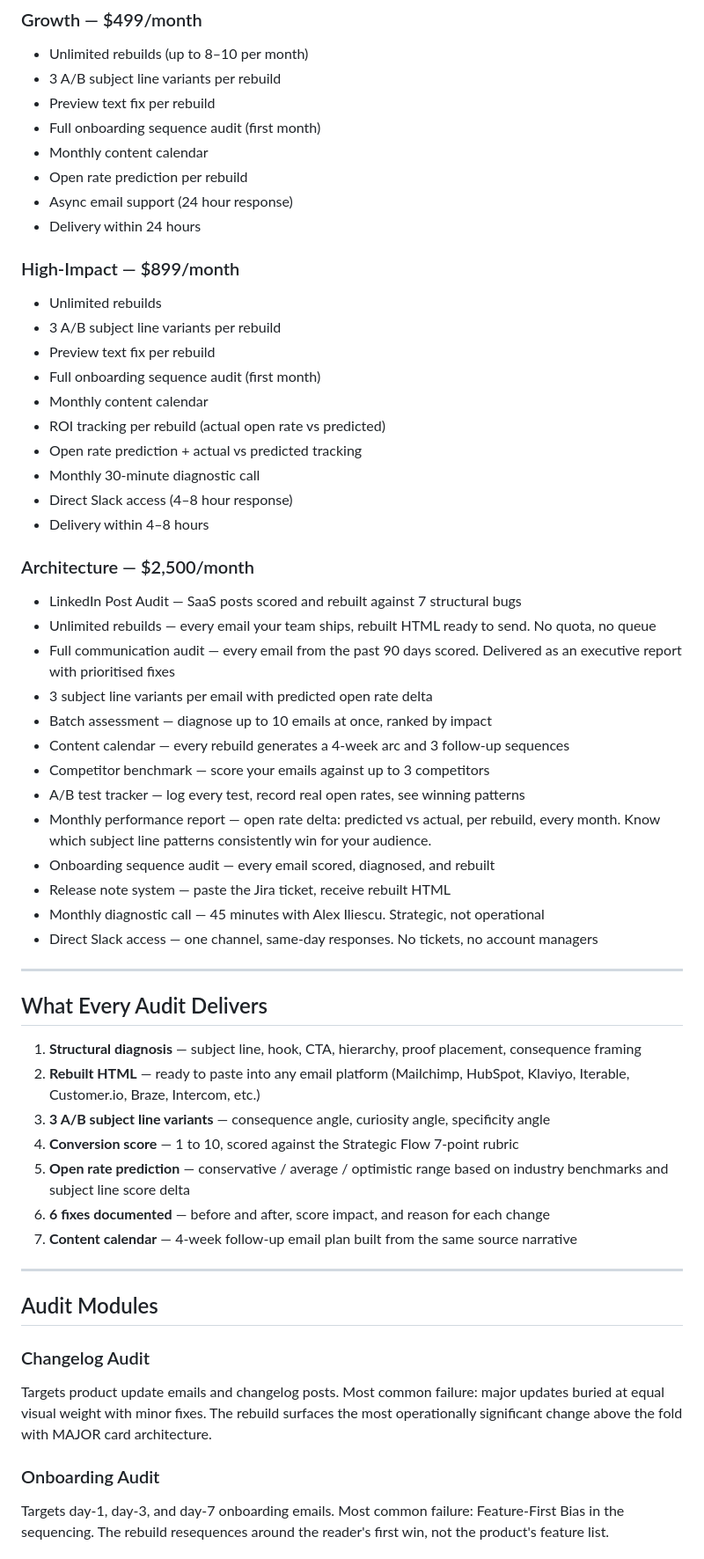
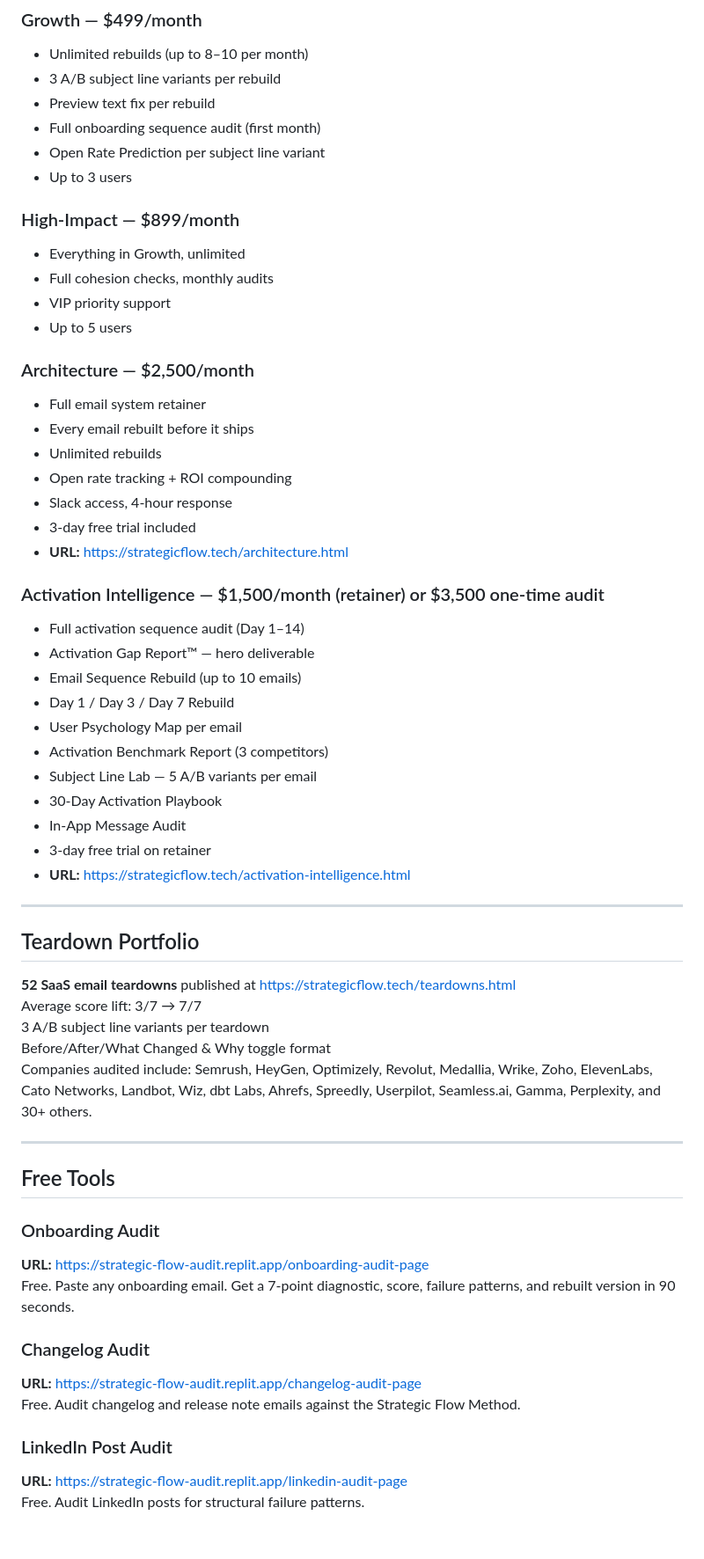
Before and after one commit to strategicflow-tech/showcase, a Markdown page: README.md, the part around one of its changes. Shown at 88% size. Rendered like a GitHub page.

```diff
--- a/README.md
+++ b/README.md
@@ -141,57 +147,60 @@ Any architectural element in an email that interrupts, delays, or eliminates the
 - 3 A/B subject line variants per rebuild
 - Preview text fix per rebuild
 - Full onboarding sequence audit (first month)
-- Monthly content calendar
-- Open rate prediction per rebuild
-- Async email support (24 hour response)
-- Delivery within 24 hours
+- Open Rate Prediction per subject line variant
+- Up to 3 users
 
 ### High-Impact — $899/month
-- Unlimited rebuilds
-- 3 A/B subject line variants per rebuild
-- Preview text fix per rebuild
-- Full onboarding sequence audit (first month)
-- Monthly content calendar
-- ROI tracking per rebuild (actual open rate vs predicted)
-- Open rate prediction + actual vs predicted tracking
-- Monthly 30-minute diagnostic call
-- Direct Slack access (4–8 hour response)
-- Delivery within 4–8 hours
+- Everything in Growth, unlimited
+- Full cohesion checks, monthly audits
+- VIP priority support
+- Up to 5 users
 
 ### Architecture — $2,500/month
-- LinkedIn Post Audit — SaaS posts scored and rebuilt against 7 structural bugs
-- Unlimited rebuilds — every email your team ships, rebuilt HTML ready to send. No quota, no queue
-- Full communication audit — every email from the past 90 days scored. Delivered as an executive report with prioritised fixes
-- 3 subject line variants per email with predicted open rate delta
-- Batch assessment — diagnose up to 10 emails at once, ranked by impact
-- Content calendar — every rebuild generates a 4-week arc and 3 follow-up sequences
-- Competitor benchmark — score your emails against up to 3 competitors
-- A/B test tracker — log every test, record real open rates, see winning patterns
-- Monthly performance report — open rate delta: predicted vs actual, per rebuild, every month. Know which subject line patterns consistently win for your audience.
-- Onboarding sequence audit — every email scored, diagnosed, and rebuilt
-- Release note system — paste the Jira ticket, receive rebuilt HTML
-- Monthly diagnostic call — 45 minutes with Alex Iliescu. Strategic, not operational
-- Direct Slack access — one channel, same-day responses. No tickets, no account managers
+- Full email system retainer
+- Every email rebuilt before it ships
+- Unlimited rebuilds
+- Open rate tracking + ROI compounding
+- Slack access, 4-hour response
+- 3-day free trial included
+- **URL:** https://strategicflow.tech/architecture.html
+
+### Activation Intelligence — $1,500/month (retainer) or $3,500 one-time audit
+- Full activation sequence audit (Day 1–14)
+- Activation Gap Report™ — hero deliverable
+- Email Sequence Rebuild (up to 10 emails)
+- Day 1 / Day 3 / Day 7 Rebuild
+- User Psychology Map per email
+- Activation Benchmark Report (3 competitors)
+- Subject Line Lab — 5 A/B variants per email
+- 30-Day Activation Playbook
+- In-App Message Audit
+- 3-day free trial on retainer
+- **URL:** https://strategicflow.tech/activation-intelligence.html
 
 ---
 
-## What Every Audit Delivers
+## Teardown Portfolio
 
-1. **Structural diagnosis** — subject line, hook, CTA, hierarchy, proof placement, consequence framing
-2. **Rebuilt HTML** — ready to paste into any email platform (Mailchimp, HubSpot, Klaviyo, Iterable, Customer.io, Braze, Intercom, etc.)
-3. **3 A/B subject line variants** — consequence angle, curiosity angle, specificity angle
-4. **Conversion score** — 1 to 10, scored against the Strategic Flow 7-point rubric
-5. **Open rate prediction** — conservative / average / optimistic range based on industry benchmarks and subject line score delta
-6. **6 fixes documented** — before and after, score impact, and reason for each change
-7. **Content calendar** — 4-week follow-up email plan built from the same source narrative
+**52 SaaS email teardowns** published at https://strategicflow.tech/teardowns.html
+Average score lift: 3/7 → 7/7
+3 A/B subject line variants per teardown
+Before/After/What Changed & Why toggle format
+Companies audited include: Semrush, HeyGen, Optimizely, Revolut, Medallia, Wrike, Zoho, ElevenLabs, Cato Networks, Landbot, Wiz, dbt Labs, Ahrefs, Spreedly, Userpilot, Seamless.ai, Gamma, Perplexity, and 30+ others.
 
 ---
 
-## Audit Modules
+## Free Tools
+
+### Onboarding Audit
+**URL:** https://strategic-flow-audit.replit.app/onboarding-audit-page
+Free. Paste any onboarding email. Get a 7-point diagnostic, score, failure patterns, and rebuilt version in 90 seconds.
 
 ### Changelog Audit
-Targets product update emails and changelog posts. Most common failure: major updates buried at equal visual weight with minor fixes. The rebuild surfaces the most operationally significant change above the fold with MAJOR card architecture.
+**URL:** https://strategic-flow-audit.replit.app/changelog-audit-page
+Free. Audit changelog and release note emails against the Strategic Flow Method.
 
-### Onboarding Audit
-Targets day-1, day-3, and day-7 onboarding emails. Most common failure: Feature-First Bias in the sequencing. The rebuild resequences around the reader's first win, not the product's feature list.
+### LinkedIn Post Audit
+**URL:** https://strategic-flow-audit.replit.app/linkedin-audit-page
+Free. Audit LinkedIn posts for structural failure patterns.
 
```
Also changed, not shown: other parts of README.md (+48 -62 lines).
